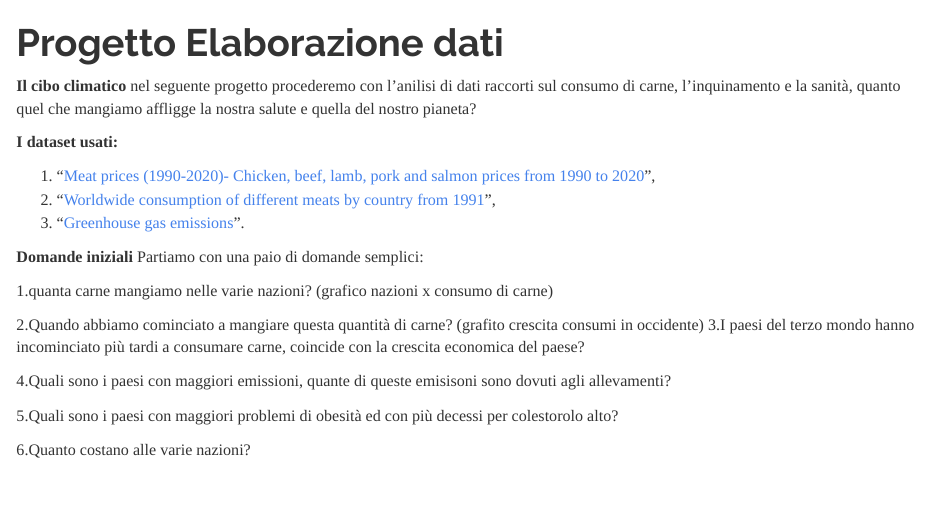
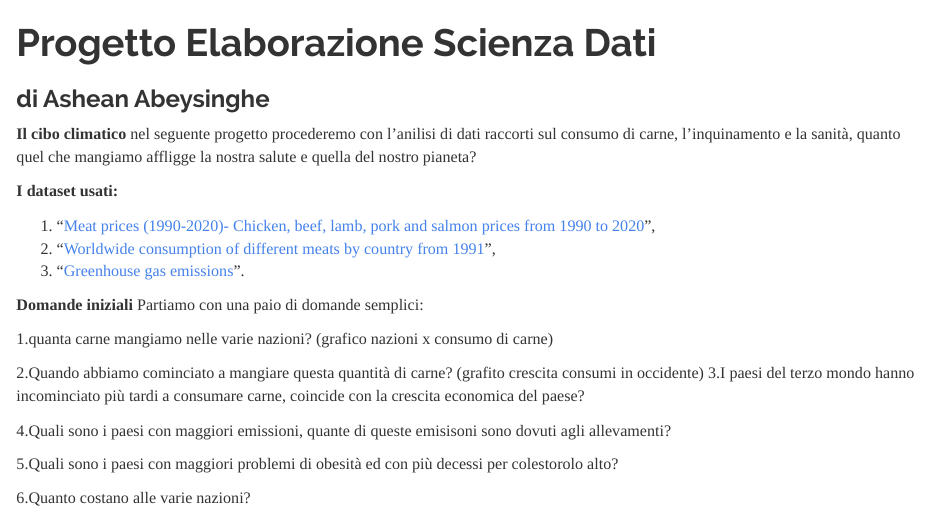
Before and after one commit to AsheanKk/ElabScienzaDati, an R Markdown document (docs/README.Rmd): the page in a window 1100 px wide, from its top. Rendered offline with R 4.5, knitr and Pandoc, with nearby package versions.

Commit message:
new files

```diff
--- a/docs/README.Rmd
+++ b/docs/README.Rmd
@@ -1,5 +1,6 @@
 ---
-title: "Progetto Elaborazione dati"
+title: "Progetto Elaborazione Scienza Dati"
+subtitle: "di Ashean Abeysinghe"
 output:
   html_document:
     theme: readable
```
Also changed, not shown: 2 other files.
